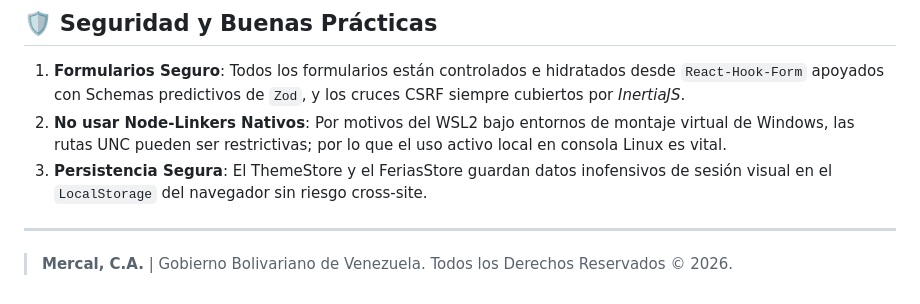
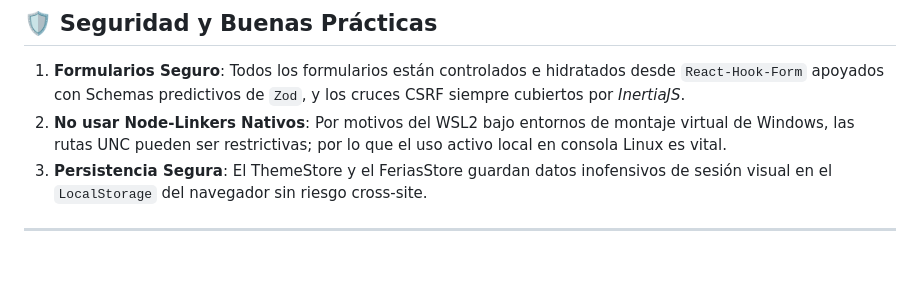
Before and after one commit to mcasti19/MapaFerias, a Markdown page: README.md, the part around the change. Rendered like a GitHub page; blank space fills up the shorter version.

Commit message:
Remove copyright notice from README
Removed copyright notice for Mercal, C.A. from README.

```diff
--- a/README.md
+++ b/README.md
@@ -123,4 +123,3 @@ El proyecto estará disponible desde `http://localhost:8000`
 3.  **Persistencia Segura**: El ThemeStore y el FeriasStore guardan datos inofensivos de sesión visual en el `LocalStorage` del navegador sin riesgo cross-site.
 
 ***
-> **Mercal, C.A.** | Gobierno Bolivariano de Venezuela. Todos los Derechos Reservados © 2026.
```
